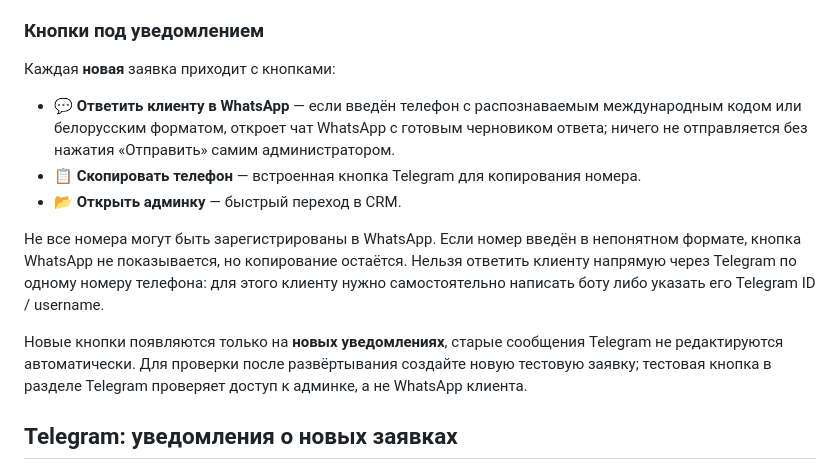
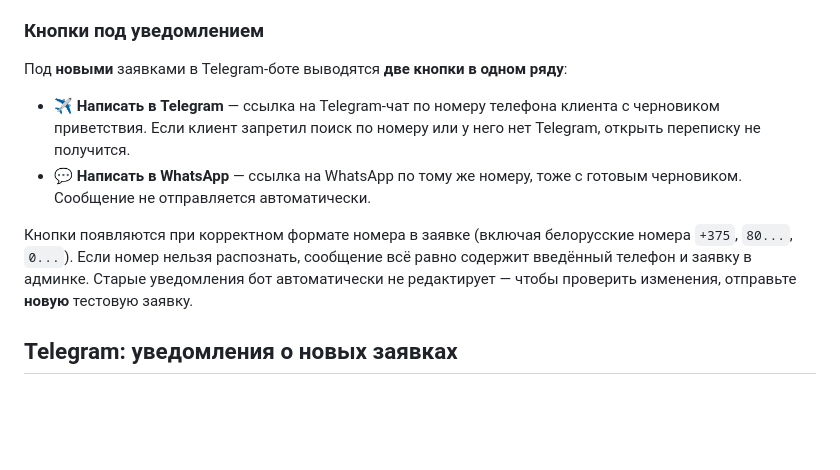
Before and after one commit to krygantt-dot/nashclining-, a Markdown page: README.md, the part around the change. Rendered like a GitHub page; blank space fills up the shorter version.

Commit message:
Обновить инструкцию: Telegram и WhatsApp как две кнопки ответа

```diff
--- a/README.md
+++ b/README.md
@@ -86,14 +86,11 @@ npm start
 
 ### Кнопки под уведомлением
 
-Каждая **новая** заявка приходит с кнопками:
-- **💬 Ответить клиенту в WhatsApp** — если введён телефон с распознаваемым международным кодом или белорусским форматом, откроет чат WhatsApp с готовым черновиком ответа; ничего не отправляется без нажатия «Отправить» самим администратором.
-- **📋 Скопировать телефон** — встроенная кнопка Telegram для копирования номера.
-- **📂 Открыть админку** — быстрый переход в CRM.
+Под **новыми** заявками в Telegram-боте выводятся **две кнопки в одном ряду**:
+- **✈️ Написать в Telegram** — ссылка на Telegram-чат по номеру телефона клиента с черновиком приветствия. Если клиент запретил поиск по номеру или у него нет Telegram, открыть переписку не получится.
+- **💬 Написать в WhatsApp** — ссылка на WhatsApp по тому же номеру, тоже с готовым черновиком. Сообщение не отправляется автоматически.
 
-Не все номера могут быть зарегистрированы в WhatsApp. Если номер введён в непонятном формате, кнопка WhatsApp не показывается, но копирование остаётся. Нельзя ответить клиенту напрямую через Telegram по одному номеру телефона: для этого клиенту нужно самостоятельно написать боту либо указать его Telegram ID / username.
-
-Новые кнопки появляются только на **новых уведомлениях**, старые сообщения Telegram не редактируются автоматически. Для проверки после развёртывания создайте новую тестовую заявку; тестовая кнопка в разделе Telegram проверяет доступ к админке, а не WhatsApp клиента.
+Кнопки появляются при корректном формате номера в заявке (включая белорусские номера `+375`, `80...`, `0...`). Если номер нельзя распознать, сообщение всё равно содержит введённый телефон и заявку в админке. Старые уведомления бот автоматически не редактирует — чтобы проверить изменения, отправьте **новую** тестовую заявку.
 
 ## Telegram: уведомления о новых заявках
 
```
